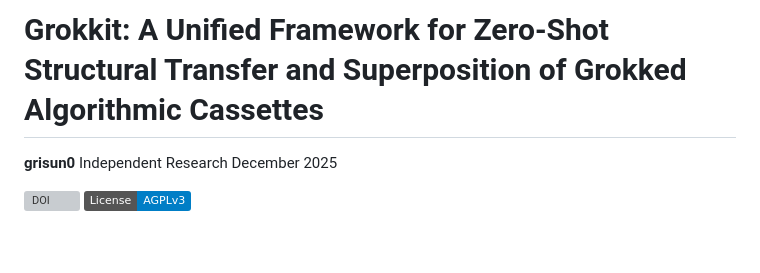
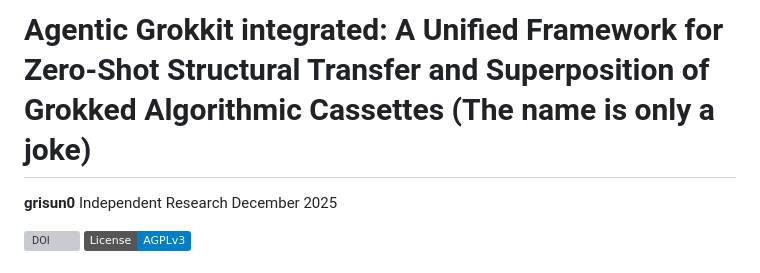
Before and after one commit to grisuno/agi, a Markdown page: README.md, the part around the change. GitHub-like rendering; badges without logos; blank space fills up the shorter version; grey boxes are pictures that could not be loaded.

Commit message:
Update README.md
Signed-off-by: Grisuno <grisuno@gmail.com>

```diff
--- a/README.md
+++ b/README.md
@@ -1,4 +1,4 @@
-# Grokkit: A Unified Framework for Zero-Shot Structural Transfer and Superposition of Grokked Algorithmic Cassettes
+# Agentic Grokkit integrated: A Unified Framework for Zero-Shot Structural Transfer and Superposition of Grokked Algorithmic Cassettes (The name is only a joke)
 **grisun0**
 Independent Research
 December 2025
```
